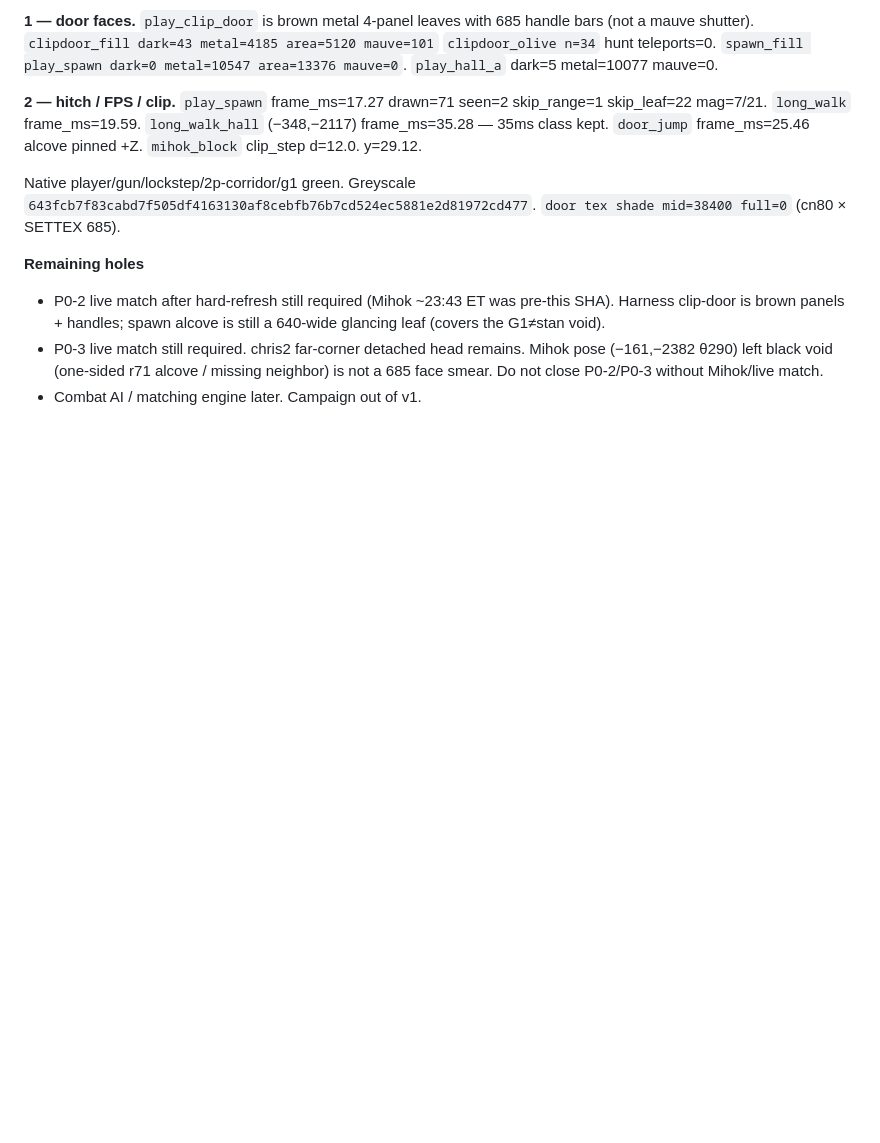
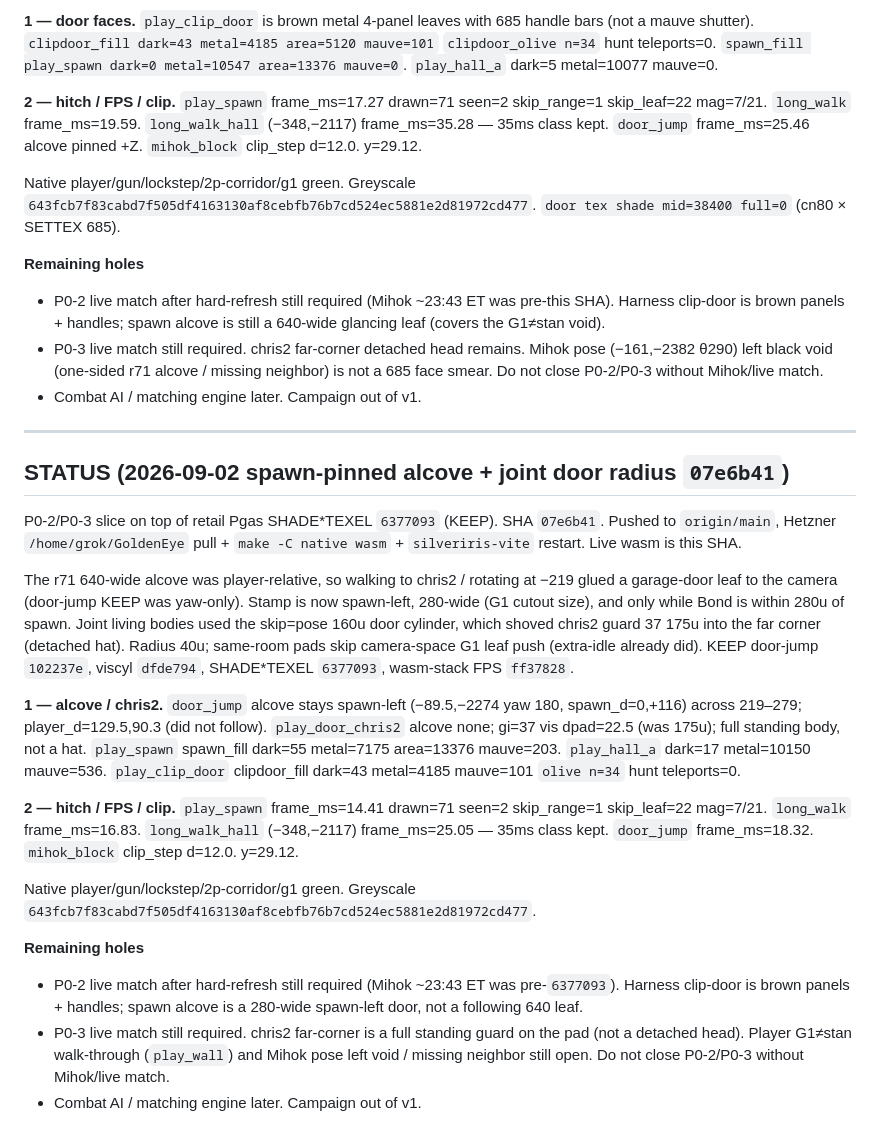
Before and after one commit to chrisgilpin/SilverIris, a Markdown page: docs/online-play-plan.md, the part around the change. Drawn GitHub-style; blank space fills up the shorter version.

Commit message:
Note 07e6b41 SHA in STATUS.

```diff
--- a/docs/online-play-plan.md
+++ b/docs/online-play-plan.md
@@ -2041,3 +2041,47 @@ Native player/gun/lockstep/2p-corridor/g1 green. Greyscale
   alcove / missing neighbor) is not a 685 face smear. Do not close
   P0-2/P0-3 without Mihok/live match.
 - Combat AI / matching engine later. Campaign out of v1.
+
+---
+
+## STATUS (2026-09-02 spawn-pinned alcove + joint door radius `07e6b41`)
+
+P0-2/P0-3 slice on top of retail Pgas SHADE*TEXEL `6377093` (KEEP). SHA `07e6b41`.
+Pushed to `origin/main`, Hetzner `/home/grok/GoldenEye` pull + `make -C
+native wasm` + `silveriris-vite` restart. Live wasm is this SHA.
+
+The r71 640-wide alcove was player-relative, so walking to chris2 / rotating at
+−219 glued a garage-door leaf to the camera (door-jump KEEP was yaw-only).
+Stamp is now spawn-left, 280-wide (G1 cutout size), and only while Bond is
+within 280u of spawn. Joint living bodies used the skip=pose 160u door
+cylinder, which shoved chris2 guard 37 175u into the far corner (detached
+hat). Radius 40u; same-room pads skip camera-space G1 leaf push (extra-idle
+already did). KEEP door-jump `102237e`, viscyl `dfde794`, SHADE*TEXEL
+`6377093`, wasm-stack FPS `ff37828`.
+
+**1 — alcove / chris2.** `door_jump` alcove stays spawn-left (−89.5,−2274
+yaw 180, spawn_d=0,+116) across 219–279; player_d=129.5,90.3 (did not
+follow). `play_door_chris2` alcove none; gi=37 vis dpad=22.5 (was 175u);
+full standing body, not a hat. `play_spawn` spawn_fill dark=55 metal=7175
+area=13376 mauve=203. `play_hall_a` dark=17 metal=10150 mauve=536.
+`play_clip_door` clipdoor_fill dark=43 metal=4185 mauve=101 `olive n=34`
+hunt teleports=0.
+
+**2 — hitch / FPS / clip.** `play_spawn` frame_ms=14.41 drawn=71 seen=2
+skip_range=1 skip_leaf=22 mag=7/21. `long_walk` frame_ms=16.83.
+`long_walk_hall` (−348,−2117) frame_ms=25.05 — 35ms class kept.
+`door_jump` frame_ms=18.32. `mihok_block` clip_step d=12.0. y=29.12.
+
+Native player/gun/lockstep/2p-corridor/g1 green. Greyscale
+`643fcb7f83cabd7f505df4163130af8cebfb76b7cd524ec5881e2d81972cd477`.
+
+**Remaining holes**
+
+- P0-2 live match after hard-refresh still required (Mihok ~23:43 ET was
+  pre-`6377093`). Harness clip-door is brown panels + handles; spawn
+  alcove is a 280-wide spawn-left door, not a following 640 leaf.
+- P0-3 live match still required. chris2 far-corner is a full standing
+  guard on the pad (not a detached head). Player G1≠stan walk-through
+  (`play_wall`) and Mihok pose left void / missing neighbor still open.
+  Do not close P0-2/P0-3 without Mihok/live match.
+- Combat AI / matching engine later. Campaign out of v1.
```
